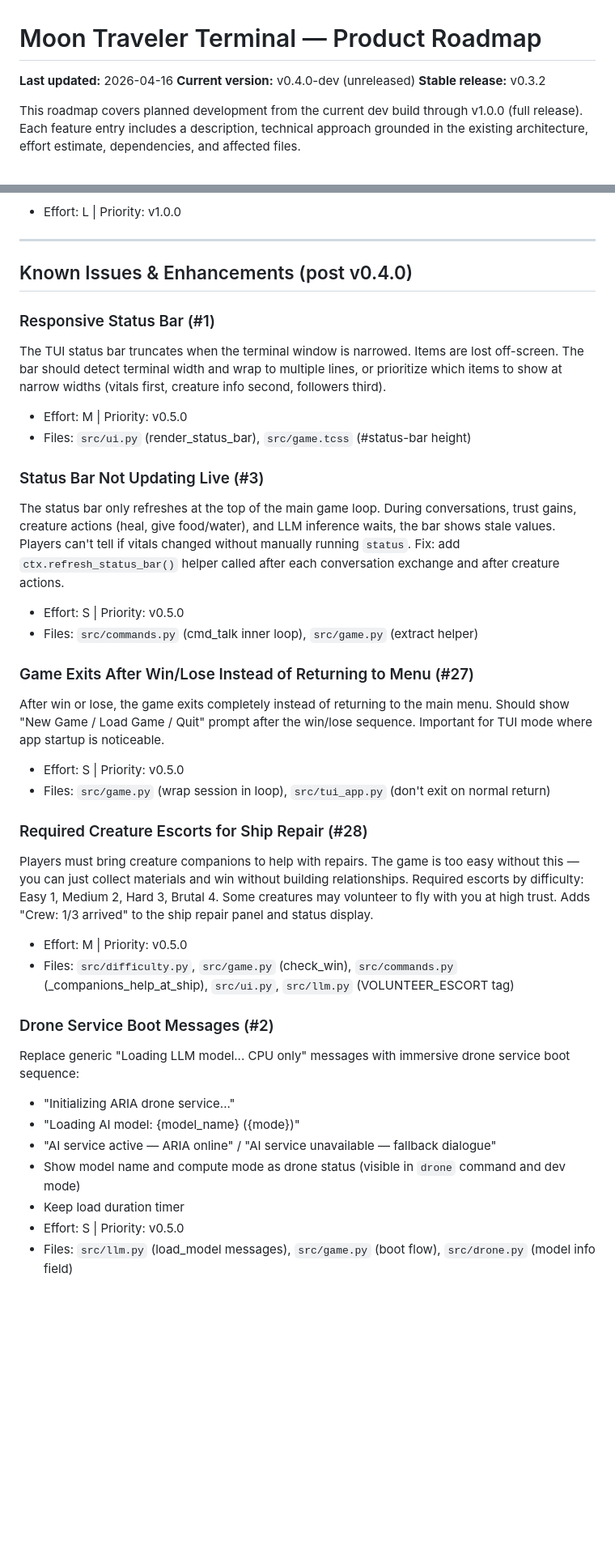
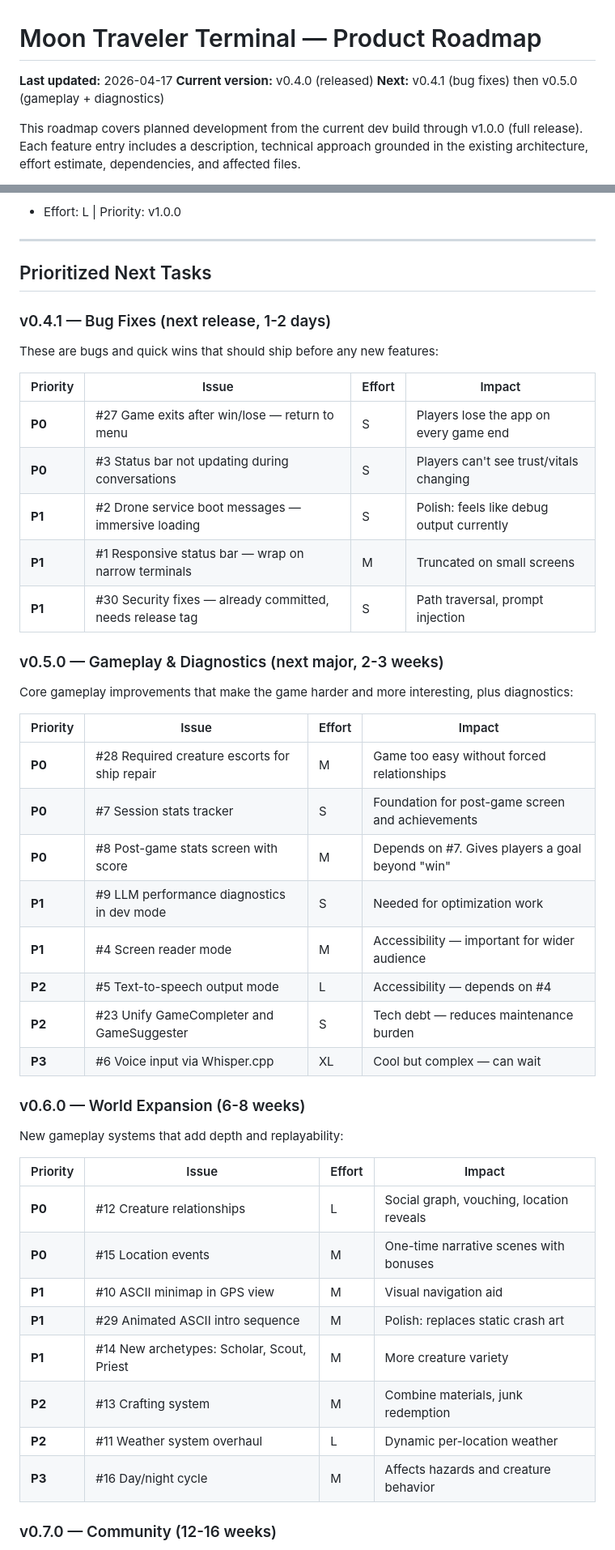
Before and after one commit to elephantatech/moon_traveler, a Markdown page: ROADMAP.md, 2 parts joined by grey strips. Shown at 81% size. Rendered like a GitHub page; blank space fills up the shorter version.

Commit message:
docs: reprioritize roadmap with v0.4.1 bug fixes and v0.5.0 features
Updated header: v0.4.0 released, next is v0.4.1 then v0.5.0
Replaced Known Issues section with Prioritized Next Tasks:
- v0.4.1 (1-2 days): 5 P0/P1 bug fixes (#27, #3, #2, #1, #30)
- v0.5.0 (2-3 weeks): 8 features led by escort requirement (#28)
  and session stats (#7, #8)
- v0.6.0 (6-8 weeks): 8 features led by creature relationships (#12)
- v0.7.0 (12-16 weeks): 5 features led by achievements (#20)
- Infrastructure: 4 items led by cross-platform CI (#25)

All 30 issues mapped to priorities P0-P3 with effort estimates

AI-assisted development

```diff
--- a/ROADMAP.md
+++ b/ROADMAP.md
@@ -1,8 +1,8 @@
 # Moon Traveler Terminal — Product Roadmap
 
-**Last updated:** 2026-04-16
-**Current version:** v0.4.0-dev (unreleased)
-**Stable release:** v0.3.2
+**Last updated:** 2026-04-17
+**Current version:** v0.4.0 (released)
+**Next:** v0.4.1 (bug fixes) then v0.5.0 (gameplay + diagnostics)
 
 This roadmap covers planned development from the current dev build through v1.0.0 (full release). Each feature entry includes a description, technical approach grounded in the existing architecture, effort estimate, dependencies, and affected files.
 
@@ -843,34 +843,49 @@ Unsigned `.exe` files trigger Windows SmartScreen. Required for Steam. Wire `sig
 
 ---
 
-## Known Issues & Enhancements (post v0.4.0)
+## Prioritized Next Tasks
 
-### Responsive Status Bar (#1)
-The TUI status bar truncates when the terminal window is narrowed. Items are lost off-screen. The bar should detect terminal width and wrap to multiple lines, or prioritize which items to show at narrow widths (vitals first, creature info second, followers third).
-- Effort: M | Priority: v0.5.0
-- Files: `src/ui.py` (render_status_bar), `src/game.tcss` (#status-bar height)
+### v0.4.1 — Bug Fixes (next release, 1-2 days)
 
-### Status Bar Not Updating Live (#3)
-The status bar only refreshes at the top of the main game loop. During conversations, trust gains, creature actions (heal, give food/water), and LLM inference waits, the bar shows stale values. Players can't tell if vitals changed without manually running `status`. Fix: add `ctx.refresh_status_bar()` helper called after each conversation exchange and after creature actions.
-- Effort: S | Priority: v0.5.0
-- Files: `src/commands.py` (cmd_talk inner loop), `src/game.py` (extract helper)
+These are bugs and quick wins that should ship before any new features:
 
-### Game Exits After Win/Lose Instead of Returning to Menu (#27)
-After win or lose, the game exits completely instead of returning to the main menu. Should show "New Game / Load Game / Quit" prompt after the win/lose sequence. Important for TUI mode where app startup is noticeable.
-- Effort: S | Priority: v0.5.0
-- Files: `src/game.py` (wrap session in loop), `src/tui_app.py` (don't exit on normal return)
+| Priority | Issue | Effort | Impact |
+|----------|-------|--------|--------|
+| **P0** | #27 Game exits after win/lose — return to menu | S | Players lose the app on every game end |
+| **P0** | #3 Status bar not updating during conversations | S | Players can't see trust/vitals changing |
+| **P1** | #2 Drone service boot messages — immersive loading | S | Polish: feels like debug output currently |
+| **P1** | #1 Responsive status bar — wrap on narrow terminals | M | Truncated on small screens |
+| **P1** | #30 Security fixes — already committed, needs release tag | S | Path traversal, prompt injection |
 
-### Required Creature Escorts for Ship Repair (#28)
-Players must bring creature companions to help with repairs. The game is too easy without this — you can just collect materials and win without building relationships. Required escorts by difficulty: Easy 1, Medium 2, Hard 3, Brutal 4. Some creatures may volunteer to fly with you at high trust. Adds "Crew: 1/3 arrived" to the ship repair panel and status display.
-- Effort: M | Priority: v0.5.0
-- Files: `src/difficulty.py`, `src/game.py` (check_win), `src/commands.py` (_companions_help_at_ship), `src/ui.py`, `src/llm.py` (VOLUNTEER_ESCORT tag)
+### v0.5.0 — Gameplay & Diagnostics (next major, 2-3 weeks)
 
-### Drone Service Boot Messages (#2)
-Replace generic "Loading LLM model... CPU only" messages with immersive drone service boot sequence:
-- "Initializing ARIA drone service..."
-- "Loading AI model: {model_name} ({mode})"
-- "AI service active — ARIA online" / "AI service unavailable — fallback dialogue"
-- Show model name and compute mode as drone status (visible in `drone` command and dev mode)
-- Keep load duration timer
-- Effort: S | Priority: v0.5.0
-- Files: `src/llm.py` (load_model messages), `src/game.py` (boot flow), `src/drone.py` (model info field)
+Core gameplay improvements that make the game harder and more interesting, plus diagnostics:
+
+| Priority | Issue | Effort | Impact |
+|----------|-------|--------|--------|
+| **P0** | #28 Required creature escorts for ship repair | M | Game too easy without forced relationships |
+| **P0** | #7 Session stats tracker | S | Foundation for post-game screen and achievements |
+| **P0** | #8 Post-game stats screen with score | M | Depends on #7. Gives players a goal beyond "win" |
+| **P1** | #9 LLM performance diagnostics in dev mode | S | Needed for optimization work |
+| **P1** | #4 Screen reader mode | M | Accessibility — important for wider audience |
+| **P2** | #5 Text-to-speech output mode | L | Accessibility — depends on #4 |
+| **P2** | #23 Unify GameCompleter and GameSuggester | S | Tech debt — reduces maintenance burden |
+| **P3** | #6 Voice input via Whisper.cpp | XL | Cool but complex — can wait |
+
+### v0.6.0 — World Expansion (6-8 weeks)
+
+New gameplay systems that add depth and replayability:
+
+| Priority | Issue | Effort | Impact |
+|----------|-------|--------|--------|
+| **P0** | #12 Creature relationships | L | Social graph, vouching, location reveals |
+| **P0** | #15 Location events | M | One-time narrative scenes with bonuses |
+| **P1** | #10 ASCII minimap in GPS view | M | Visual navigation aid |
+| **P1** | #29 Animated ASCII intro sequence | M | Polish: replaces static crash art |
+| **P1** | #14 New archetypes: Scholar, Scout, Priest | M | More creature variety |
+| **P2** | #13 Crafting system | M | Combine materials, junk redemption |
+| **P2** | #11 Weather system overhaul | L | Dynamic per-location weather |
+| **P3** | #16 Day/night cycle | M | Affects hazards and creature behavior |
+
+### v0.7.0 — Community (12-16 weeks)
+
```
Also changed, not shown: other parts of ROADMAP.md (+18 -0 lines).
